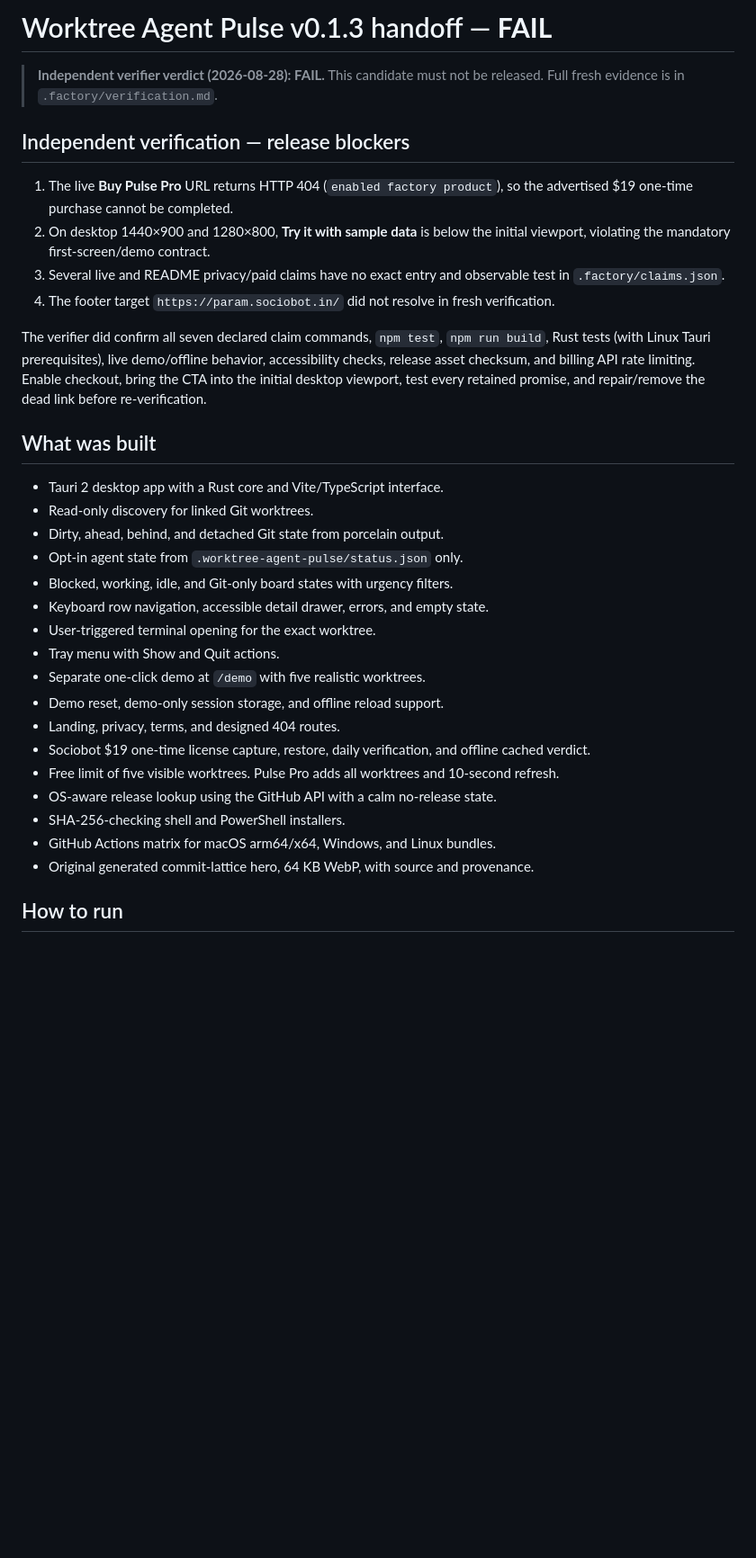
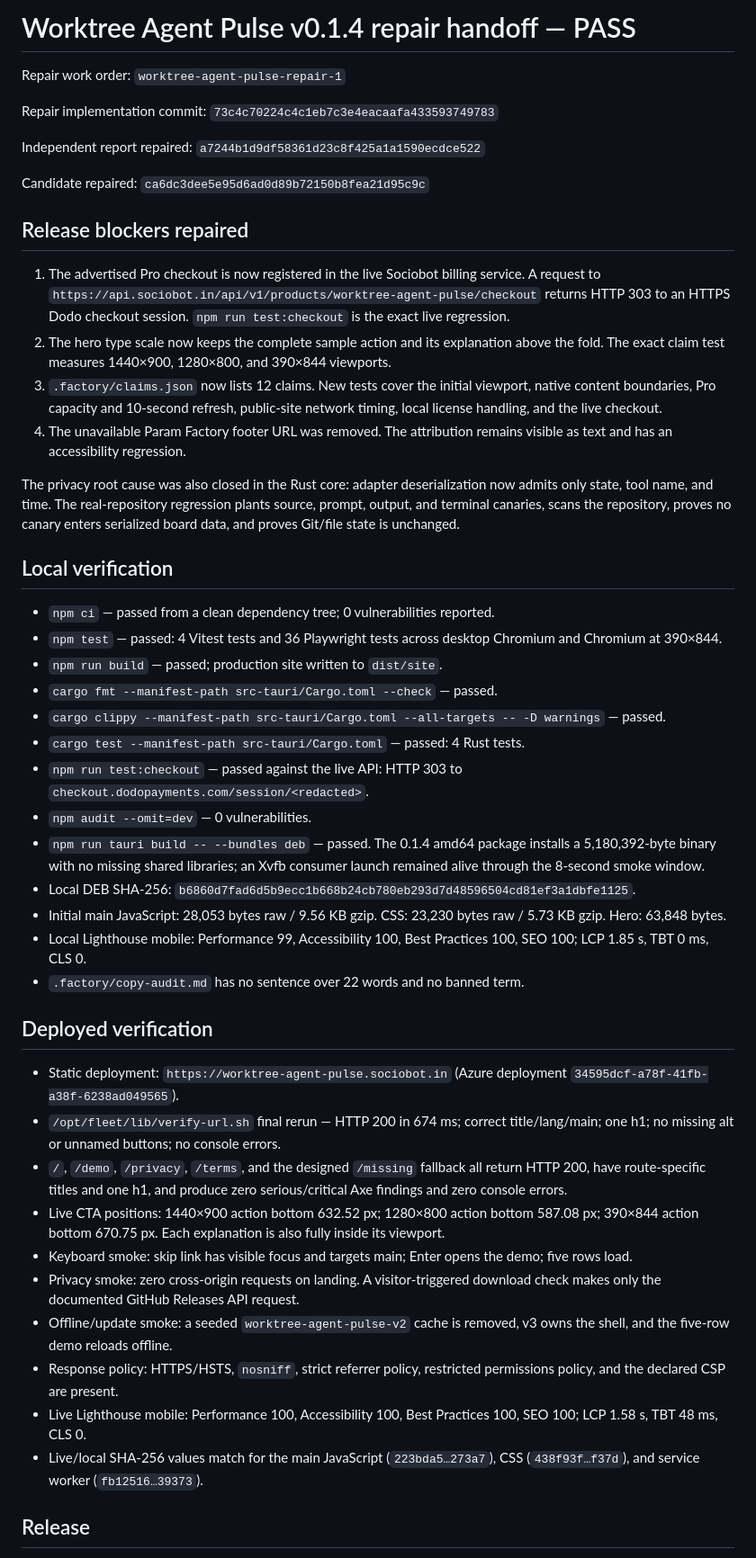
Before and after one commit to B-Divyesh/sf-worktree-agent-pulse, a Markdown page: .factory/handoff.md, the part around one of its changes. Shown at 90% size. Rendered like a GitHub page; blank space fills up the shorter version.

Commit message:
docs: finalize repair verification handoff

```diff
--- a/.factory/handoff.md
+++ b/.factory/handoff.md
@@ -1,34 +1,50 @@
-# Worktree Agent Pulse v0.1.3 handoff — **FAIL**
+# Worktree Agent Pulse v0.1.4 repair handoff — PASS
 
-> **Independent verifier verdict (2026-08-28): FAIL.** This candidate must not be released. Full fresh evidence is in `.factory/verification.md`.
+Repair work order: `worktree-agent-pulse-repair-1`
 
-## Independent verification — release blockers
+Repair implementation commit: `73c4c70224c4c1eb7c3e4eacaafa433593749783`
 
-1. The live **Buy Pulse Pro** URL returns HTTP 404 (`enabled factory product`), so the advertised $19 one-time purchase cannot be completed.
-2. On desktop 1440×900 and 1280×800, **Try it with sample data** is below the initial viewport, violating the mandatory first-screen/demo contract.
-3. Several live and README privacy/paid claims have no exact entry and observable test in `.factory/claims.json`.
-4. The footer target `https://param.sociobot.in/` did not resolve in fresh verification.
+Independent report repaired: `a7244b1d9df58361d23c8f425a1a1590ecdce522`
 
-The verifier did confirm all seven declared claim commands, `npm test`, `npm run build`, Rust tests (with Linux Tauri prerequisites), live demo/offline behavior, accessibility checks, release asset checksum, and billing API rate limiting. Enable checkout, bring the CTA into the initial desktop viewport, test every retained promise, and repair/remove the dead link before re-verification.
+Candidate repaired: `ca6dc3dee5e95d6ad0d89b72150b8fea21d95c9c`
 
-## What was built
+## Release blockers repaired
 
-- Tauri 2 desktop app with a Rust core and Vite/TypeScript interface.
-- Read-only discovery for linked Git worktrees.
-- Dirty, ahead, behind, and detached Git state from porcelain output.
-- Opt-in agent state from `.worktree-agent-pulse/status.json` only.
-- Blocked, working, idle, and Git-only board states with urgency filters.
-- Keyboard row navigation, accessible detail drawer, errors, and empty state.
-- User-triggered terminal opening for the exact worktree.
-- Tray menu with Show and Quit actions.
-- Separate one-click demo at `/demo` with five realistic worktrees.
-- Demo reset, demo-only session storage, and offline reload support.
-- Landing, privacy, terms, and designed 404 routes.
-- Sociobot $19 one-time license capture, restore, daily verification, and offline cached verdict.
-- Free limit of five visible worktrees. Pulse Pro adds all worktrees and 10-second refresh.
-- OS-aware release lookup using the GitHub API with a calm no-release state.
-- SHA-256-checking shell and PowerShell installers.
-- GitHub Actions matrix for macOS arm64/x64, Windows, and Linux bundles.
-- Original generated commit-lattice hero, 64 KB WebP, with source and provenance.
+1. The advertised Pro checkout is now registered in the live Sociobot billing service. A request to `https://api.sociobot.in/api/v1/products/worktree-agent-pulse/checkout` returns HTTP 303 to an HTTPS Dodo checkout session. `npm run test:checkout` is the exact live regression.
+2. The hero type scale now keeps the complete sample action and its explanation above the fold. The exact claim test measures 1440×900, 1280×800, and 390×844 viewports.
+3. `.factory/claims.json` now lists 12 claims. New tests cover the initial viewport, native content boundaries, Pro capacity and 10-second refresh, public-site network timing, local license handling, and the live checkout.
+4. The unavailable Param Factory footer URL was removed. The attribution remains visible as text and has an accessibility regression.
 
-## How to run
+The privacy root cause was also closed in the Rust core: adapter deserialization now admits only state, tool name, and time. The real-repository regression plants source, prompt, output, and terminal canaries, scans the repository, proves no canary enters serialized board data, and proves Git/file state is unchanged.
+
+## Local verification
+
+- `npm ci` — passed from a clean dependency tree; 0 vulnerabilities reported.
+- `npm test` — passed: 4 Vitest tests and 36 Playwright tests across desktop Chromium and Chromium at 390×844.
+- `npm run build` — passed; production site written to `dist/site`.
+- `cargo fmt --manifest-path src-tauri/Cargo.toml --check` — passed.
+- `cargo clippy --manifest-path src-tauri/Cargo.toml --all-targets -- -D warnings` — passed.
+- `cargo test --manifest-path src-tauri/Cargo.toml` — passed: 4 Rust tests.
+- `npm run test:checkout` — passed against the live API: HTTP 303 to `checkout.dodopayments.com/session/<redacted>`.
+- `npm audit --omit=dev` — 0 vulnerabilities.
+- `npm run tauri build -- --bundles deb` — passed. The 0.1.4 amd64 package installs a 5,180,392-byte binary with no missing shared libraries; an Xvfb consumer launch remained alive through the 8-second smoke window.
+- Local DEB SHA-256: `b6860d7fad6d5b9ecc1b668b24cb780eb293d7d48596504cd81ef3a1dbfe1125`.
+- Initial main JavaScript: 28,053 bytes raw / 9.56 KB gzip. CSS: 23,230 bytes raw / 5.73 KB gzip. Hero: 63,848 bytes.
+- Local Lighthouse mobile: Performance 99, Accessibility 100, Best Practices 100, SEO 100; LCP 1.85 s, TBT 0 ms, CLS 0.
+- `.factory/copy-audit.md` has no sentence over 22 words and no banned term.
+
+## Deployed verification
+
+- Static deployment: `https://worktree-agent-pulse.sociobot.in` (Azure deployment `34595dcf-a78f-41fb-a38f-6238ad049565`).
+- `/opt/fleet/lib/verify-url.sh` final rerun — HTTP 200 in 674 ms; correct title/lang/main; one h1; no missing alt or unnamed buttons; no console errors.
+- `/`, `/demo`, `/privacy`, `/terms`, and the designed `/missing` fallback all return HTTP 200, have route-specific titles and one h1, and produce zero serious/critical Axe findings and zero console errors.
+- Live CTA positions: 1440×900 action bottom 632.52 px; 1280×800 action bottom 587.08 px; 390×844 action bottom 670.75 px. Each explanation is also fully inside its viewport.
+- Keyboard smoke: skip link has visible focus and targets main; Enter opens the demo; five rows load.
+- Privacy smoke: zero cross-origin requests on landing. A visitor-triggered download check makes only the documented GitHub Releases API request.
+- Offline/update smoke: a seeded `worktree-agent-pulse-v2` cache is removed, v3 owns the shell, and the five-row demo reloads offline.
+- Response policy: HTTPS/HSTS, `nosniff`, strict referrer policy, restricted permissions policy, and the declared CSP are present.
+- Live Lighthouse mobile: Performance 100, Accessibility 100, Best Practices 100, SEO 100; LCP 1.58 s, TBT 48 ms, CLS 0.
+- Live/local SHA-256 values match for the main JavaScript (`223bda5…273a7`), CSS (`438f93f…f37d`), and service worker (`fb12516…39373`).
+
+## Release
+
```
Also changed, not shown: other parts of .factory/handoff.md (+16 -27 lines).
